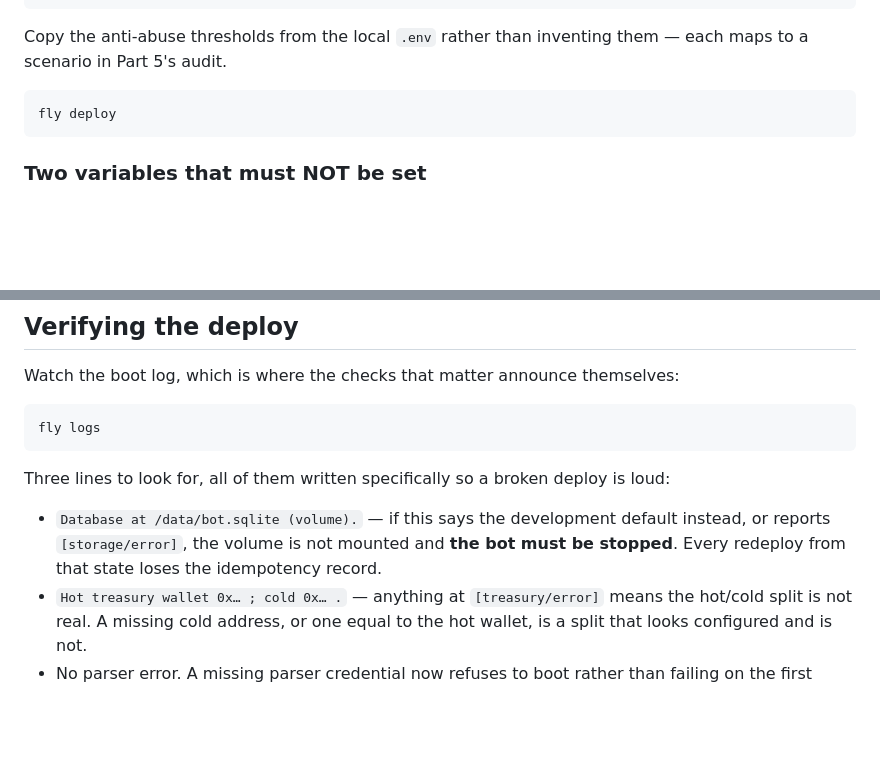
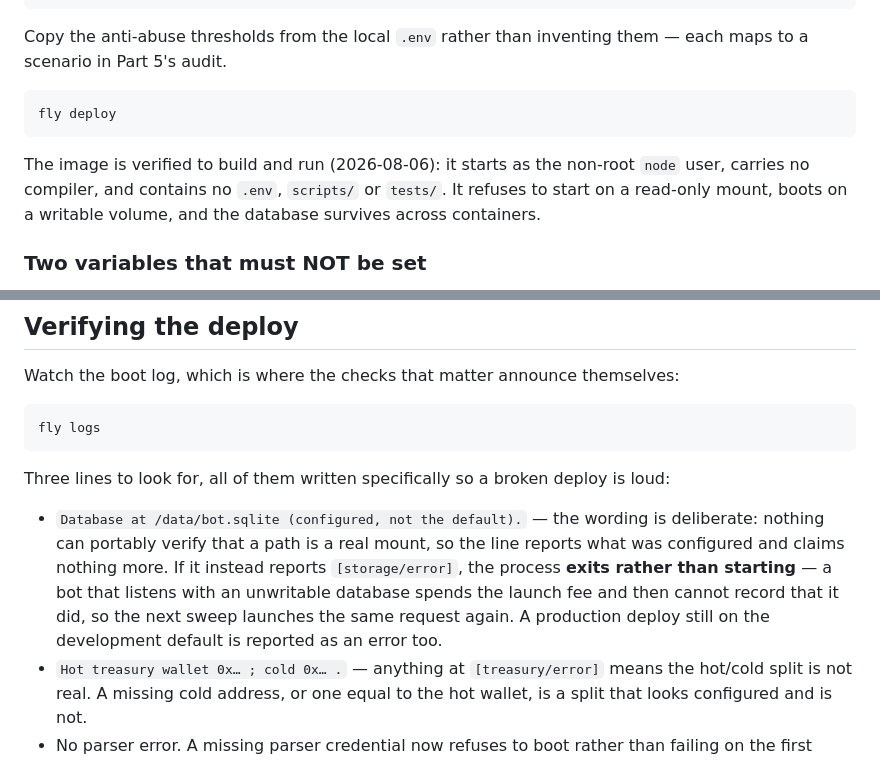
Before and after one commit to ponsrdotfun/ponsr, a Markdown page: docs/DEPLOY.md, 2 parts joined by grey strips. GitHub-like rendering; blank space fills up the shorter version.

Commit message:
docs(deploy): correct the boot-log section for verified behaviour
The runbook told the operator to stop the bot on a storage error. In production
it now stops itself, so the instruction described a state that no longer occurs.

Also records what the built image was actually verified to do, rather than what
the Dockerfile intends: non-root, no compiler, no .env or scripts, refuses a
read-only mount, and persists across containers.

````diff
--- a/docs/DEPLOY.md
+++ b/docs/DEPLOY.md
@@ -88,6 +88,10 @@ a scenario in Part 5's audit.
 fly deploy
 ```
 
+The image is verified to build and run (2026-08-06): it starts as the non-root `node` user,
+carries no compiler, and contains no `.env`, `scripts/` or `tests/`. It refuses to start on a
+read-only mount, boots on a writable volume, and the database survives across containers.
+
 ### Two variables that must NOT be set
 
 - **`TREASURY_SIGNER_PRIVATE_KEY`.** Production signs through Turnkey, with a policy that
@@ -113,9 +117,12 @@ fly logs
 
 Three lines to look for, all of them written specifically so a broken deploy is loud:
 
-- `Database at /data/bot.sqlite (volume).` — if this says the development default instead, or
-  reports `[storage/error]`, the volume is not mounted and **the bot must be stopped**. Every
-  redeploy from that state loses the idempotency record.
+- `Database at /data/bot.sqlite (configured, not the default).` — the wording is deliberate:
+  nothing can portably verify that a path is a real mount, so the line reports what was
+  configured and claims nothing more. If it instead reports `[storage/error]`, the process
+  **exits rather than starting** — a bot that listens with an unwritable database spends the
+  launch fee and then cannot record that it did, so the next sweep launches the same request
+  again. A production deploy still on the development default is reported as an error too.
 - `Hot treasury wallet 0x… ; cold 0x… .` — anything at `[treasury/error]` means the hot/cold
   split is not real. A missing cold address, or one equal to the hot wallet, is a split that
   looks configured and is not.
````
